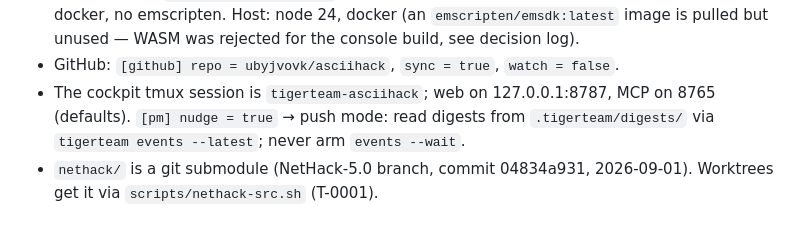
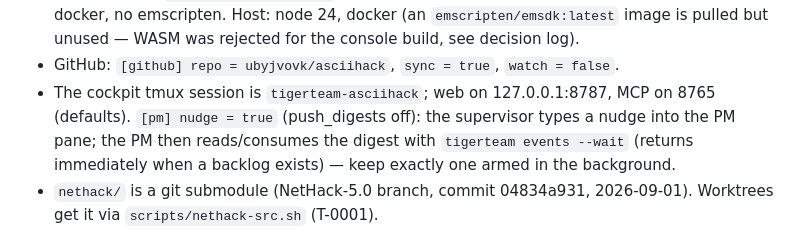
Before and after one commit to ubyjvovk/asciihack, a Markdown page: .tigerteam/STATE.md, the part around the change. Drawn GitHub-style.

Commit message:
STATE: correct the digest-feed note (nudge mode, not push)
Claude-Session: https://claude.ai/code/session_01PrmTsgB6uT3aWgRhtpPeD7

```diff
--- a/.tigerteam/STATE.md
+++ b/.tigerteam/STATE.md
@@ -31,9 +31,10 @@ Design contract: `docs/architecture.md` (PM-owned). PM-owned code:
   for the console build, see decision log).
 - GitHub: `[github] repo = ubyjvovk/asciihack`, `sync = true`, `watch = false`.
 - The cockpit tmux session is `tigerteam-asciihack`; web on 127.0.0.1:8787,
-  MCP on 8765 (defaults). `[pm] nudge = true` → push mode: read digests from
-  `.tigerteam/digests/` via `tigerteam events --latest`; never arm
-  `events --wait`.
+  MCP on 8765 (defaults). `[pm] nudge = true` (push_digests off): the supervisor
+  types a nudge into the PM pane; the PM then reads/consumes the digest with
+  `tigerteam events --wait` (returns immediately when a backlog exists) —
+  keep exactly one armed in the background.
 - `nethack/` is a git submodule (NetHack-5.0 branch, commit 04834a931,
   2026-09-01). Worktrees get it via `scripts/nethack-src.sh` (T-0001).
 
```
